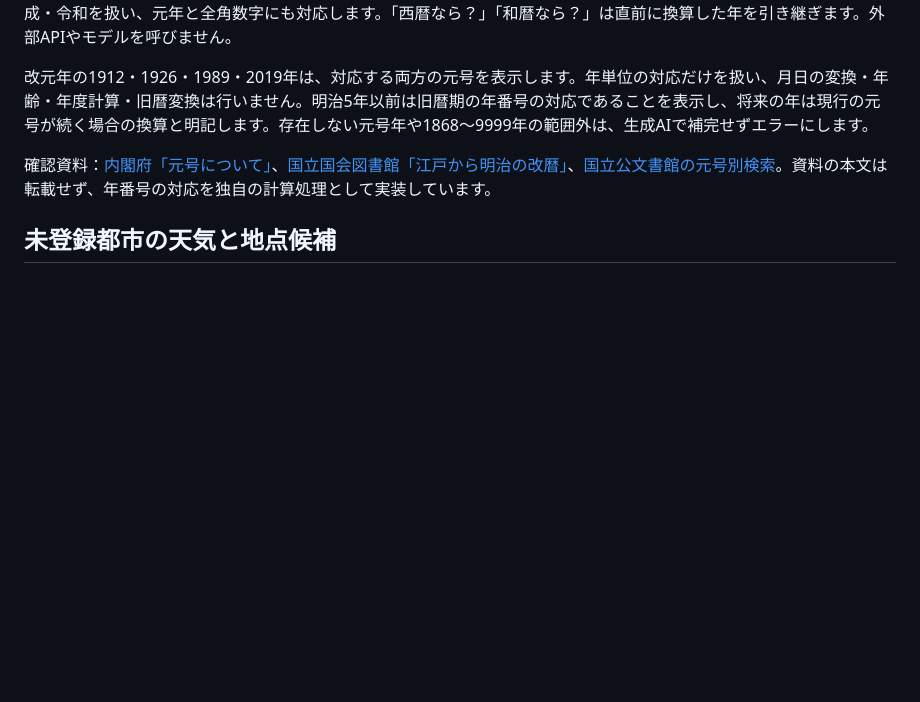
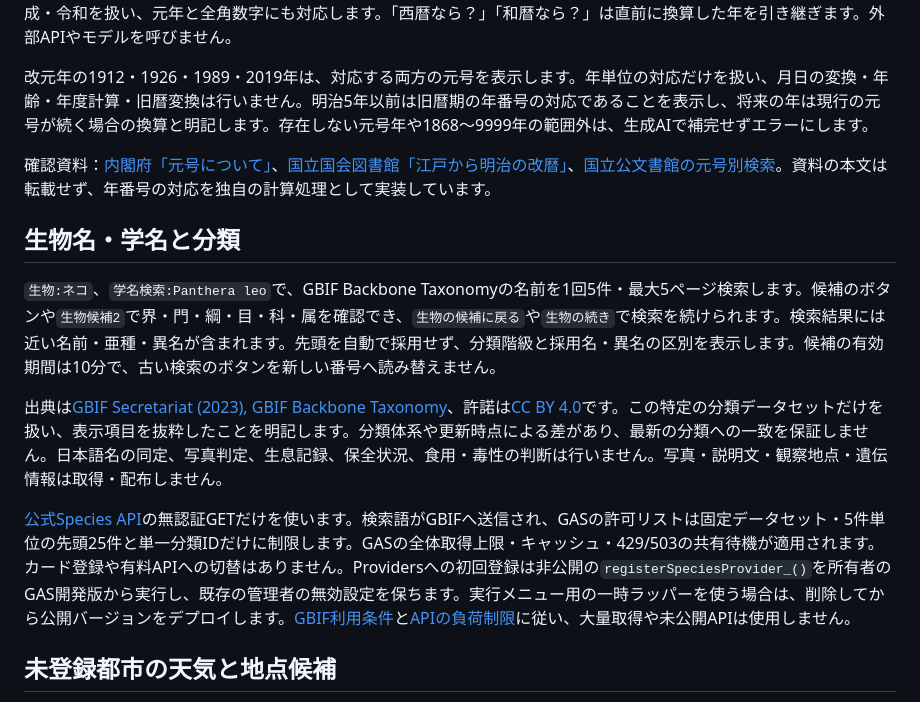
Before and after one commit to hiroakiaa/zero-api-assistant, a Markdown page: README.md, the part around the change. Rendered like a GitHub page; blank space fills up the shorter version.

```diff
--- a/README.md
+++ b/README.md
@@ -348,6 +348,14 @@ GASのスクリプトプロパティ ZERO_AI_ENABLED=true / ZERO_AI_URL=https://
 
 確認資料：[内閣府「元号について」](https://www.cao.go.jp/others/soumu/gengou/index.html)、[国立国会図書館「江戸から明治の改暦」](https://www.ndl.go.jp/koyomi/chapter1/s2.html)、[国立公文書館の元号別検索](https://www.digital.archives.go.jp/search)。資料の本文は転載せず、年番号の対応を独自の計算処理として実装しています。
 
+## 生物名・学名と分類
+
+`生物:ネコ`、`学名検索:Panthera leo`で、GBIF Backbone Taxonomyの名前を1回5件・最大5ページ検索します。候補のボタンや`生物候補2`で界・門・綱・目・科・属を確認でき、`生物の候補に戻る`や`生物の続き`で検索を続けられます。検索結果には近い名前・亜種・異名が含まれます。先頭を自動で採用せず、分類階級と採用名・異名の区別を表示します。候補の有効期間は10分で、古い検索のボタンを新しい番号へ読み替えません。
+
+出典は[GBIF Secretariat (2023), GBIF Backbone Taxonomy](https://doi.org/10.15468/39omei)、許諾は[CC BY 4.0](https://creativecommons.org/licenses/by/4.0/)です。この特定の分類データセットだけを扱い、表示項目を抜粋したことを明記します。分類体系や更新時点による差があり、最新の分類への一致を保証しません。日本語名の同定、写真判定、生息記録、保全状況、食用・毒性の判断は行いません。写真・説明文・観察地点・遺伝情報は取得・配布しません。
+
+[公式Species API](https://techdocs.gbif.org/en/openapi/v1/species)の無認証GETだけを使います。検索語がGBIFへ送信され、GASの許可リストは固定データセット・5件単位の先頭25件と単一分類IDだけに制限します。GASの全体取得上限・キャッシュ・429/503の共有待機が適用されます。カード登録や有料APIへの切替はありません。Providersへの初回登録は非公開の`registerSpeciesProvider_()`を所有者のGAS開発版から実行し、既存の管理者の無効設定を保ちます。実行メニュー用の一時ラッパーを使う場合は、削除してから公開バージョンをデプロイします。[GBIF利用条件](https://www.gbif.org/terms)と[APIの負荷制限](https://techdocs.gbif.org/en/openapi/)に従い、大量取得や未公開APIは使用しません。
+
 ## 未登録都市の天気と地点候補
 
 「鹿児島の明日の天気」「東京都八王子市の天気」など、登録済みの都市でない場合は、[Photonの公開API](https://photon.komoot.io/)から最大5件の地名候補を取得し、都市・町・村の代表地点だけを表示します。最初の候補を自動採用せず、利用者が地点を確認してからMET Norwayへ天気を照会します。地名だけを「地名検索:鹿児島」のように検索することもできます。都道府県・郡などの広い範囲や施設は候補にしません。
```
